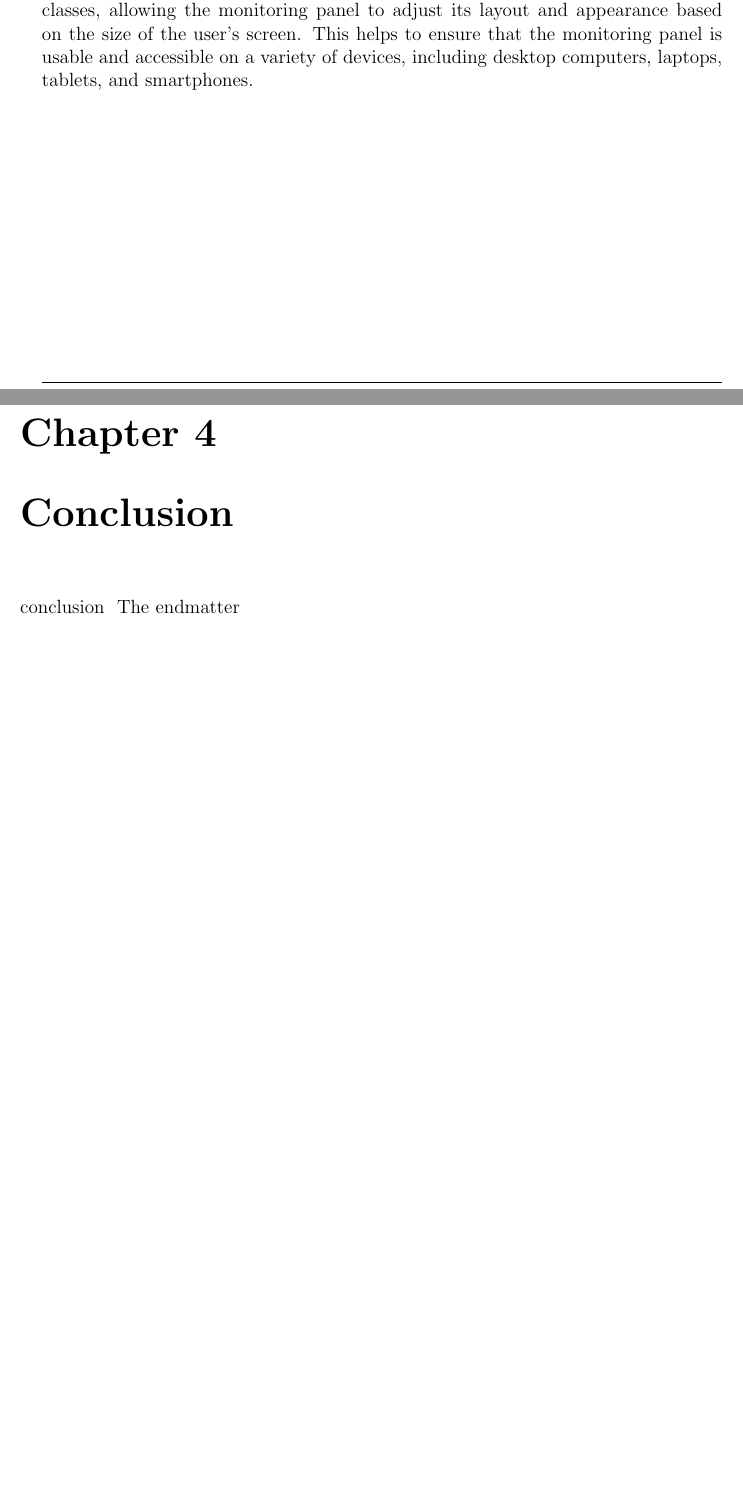
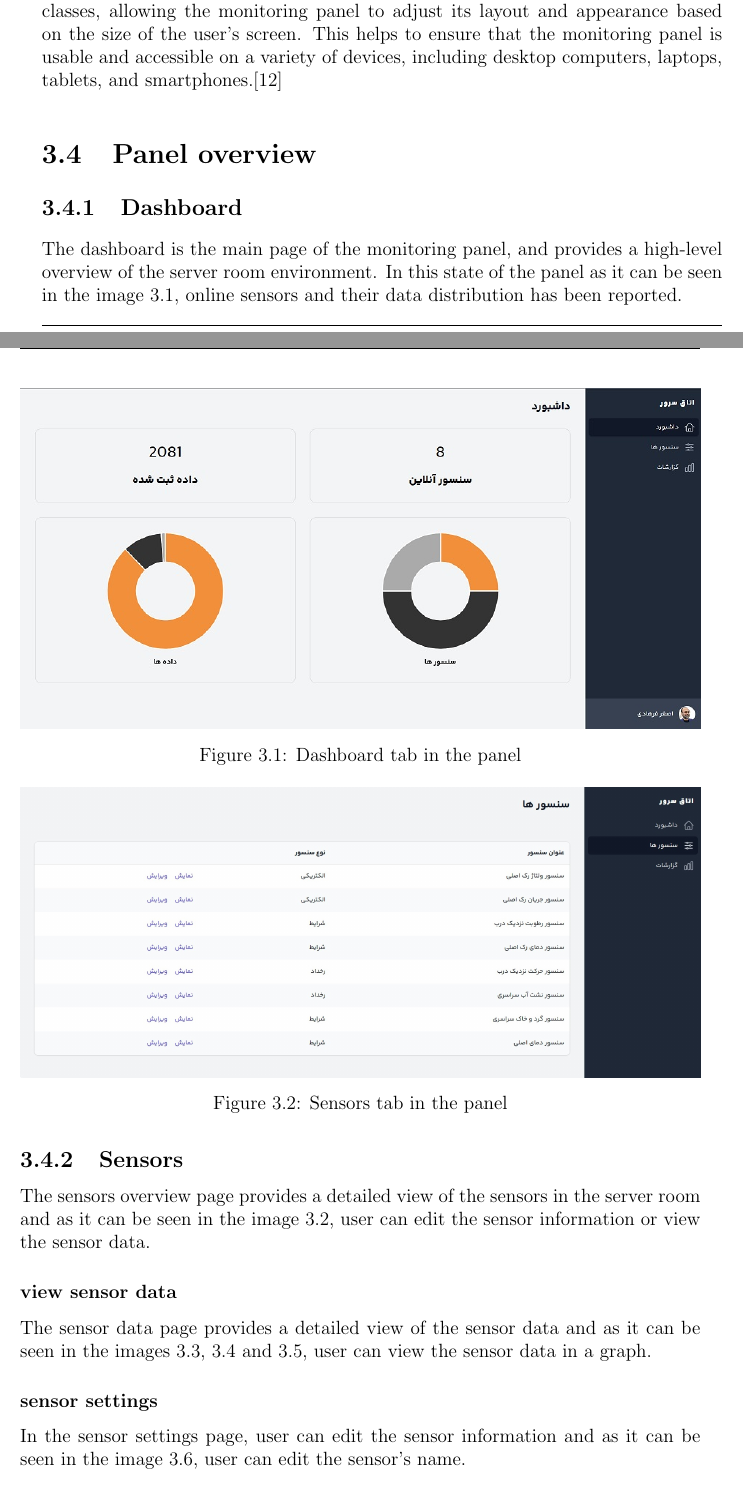
Before and after one commit to itsfaryar/Thesis_ServerRoom, a LaTeX thesis (1.tex, which reads chapters/chapter03.tex): two parts of pages 15 and 16 of 17 before the commit and two parts of pages 15 and 16 of 19 after it, joined at a grey line, cut so that both start at the same text, the shorter picture padded with empty space. The pictures show the PDF file 1.pdf that the author committed with the source.

Commit message:
edit(chapter03,abstract,logo)

```diff
--- a/chapters/chapter03.tex
+++ b/chapters/chapter03.tex
@@ -4,29 +4,68 @@ A good server room monitoring system panel is an essential component for ensurin
 Node.js, PostgreSQL, and Prisma can be used together to build a robust and scalable back-end for a server room monitoring panel.
     \subsection{Node js}
     Node.js is a JavaScript runtime built on Chrome's V8 JavaScript engine, and is a critical component in building a server room monitoring panel's back-end. Node.js allows developers to use JavaScript on the server-side, providing a unified language for both client-side and server-side development. This helps to simplify the development process and increase developer productivity.\\
-    In a server room monitoring panel's back-end, Node.js can be used to create APIs or other server-side components that provide data for the monitoring panel. For example, it can be used to create a REST API that retrieves data from a database or other source and returns it in a format that can be consumed by the monitoring panel. Node.js is also well-suited for building fast and scalable applications, making it a good choice for a server room monitoring panel's back-end. Its asynchronous, non-blocking I/O model ensures that the back-end can handle a large number of concurrent requests without becoming slow or unresponsive.
+    In a server room monitoring panel's back-end, Node.js can be used to create APIs or other server-side components that provide data for the monitoring panel. For example, it can be used to create a REST API that retrieves data from a database or other source and returns it in a format that can be consumed by the monitoring panel. Node.js is also well-suited for building fast and scalable applications, making it a good choice for a server room monitoring panel's back-end. Its asynchronous, non-blocking I/O model ensures that the back-end can handle a large number of concurrent requests without becoming slow or unresponsive. \cite{nodejs}
     \subsection{Postgresql}
     PostgreSQL is an open-source relational database management system (RDBMS) and is a critical component in building the back-end for a server room monitoring panel. PostgreSQL is a powerful and reliable database system that can be used to store the data collected by the monitoring panel, such as temperature, humidity, power, and network connectivity. It provides a range of features for managing and querying data, including support for SQL, transactions, and advanced data types.
-    The use of a relational database, such as PostgreSQL, is important for a server room monitoring panel because it ensures the data is stored in a structured manner. This makes it easier to retrieve and analyze the data, and also provides a robust solution for managing the data over time, ensuring its reliability and longevity. PostgreSQL also provides security features, such as user authentication and access control, to ensure that the data stored in the database is protected. This is especially important for a server room monitoring panel where sensitive information, such as server uptime, may be stored.
+    The use of a relational database, such as PostgreSQL, is important for a server room monitoring panel because it ensures the data is stored in a structured manner. This makes it easier to retrieve and analyze the data, and also provides a robust solution for managing the data over time, ensuring its reliability and longevity. PostgreSQL also provides security features, such as user authentication and access control, to ensure that the data stored in the database is protected. This is especially important for a server room monitoring panel where sensitive information, such as server uptime, may be stored.\cite{postgresql}
     \subsection{Prisma}
     Prisma is a modern database toolkit that provides a high-level API for working with databases and is a critical component in building the back-end for a server room monitoring panel. Prisma allows developers to work with databases, such as PostgreSQL, in a type-safe and efficient manner. It provides a set of TypeScript types for the data stored in the database, making it easy to catch bugs and errors at compile time. This helps to ensure the quality and reliability of the data stored in the database.\\
-    Prisma also provides a query builder for constructing and executing SQL queries, allowing developers to retrieve the data necessary for the monitoring panel. This makes it easy to retrieve and manipulate the data stored in the database, while also providing the performance and efficiency necessary for a server room monitoring panel's back-end. Prisma also provides a streamlined and modern API for working with databases, making it easier for developers to build robust and scalable back-ends. This can help to reduce development time and increase developer productivity.
+    Prisma also provides a query builder for constructing and executing SQL queries, allowing developers to retrieve the data necessary for the monitoring panel. This makes it easy to retrieve and manipulate the data stored in the database, while also providing the performance and efficiency necessary for a server room monitoring panel's back-end. Prisma also provides a streamlined and modern API for working with databases, making it easier for developers to build robust and scalable back-ends. This can help to reduce development time and increase developer productivity.\cite{prisma}
 \section{Front-end}
     \subsection{React}
     React is a JavaScript library for building user interfaces, and is a critical component in building a server room monitoring panel. React allows for the creation of reusable components, making it easier to manage and maintain the codebase as the application grows in complexity. This helps to ensure that the monitoring panel is both scalable and flexible, allowing for new features and functionality to be added as needed.\\
-    In a server room monitoring panel, React can be used to create components for displaying real-time data, such as temperature, humidity, power, and network connectivity. This data can be fetched from APIs or other sources and dynamically updated using React's state management. This helps to ensure that the monitoring panel provides an up-to-date and accurate representation of the server room environment at all times. React's hooks and context also make it easy to add alerts and notifications to the monitoring panel, ensuring that administrators are promptly notified of any deviations from the defined thresholds. This helps to prevent potential data loss, hardware damage, and downtime.
+    In a server room monitoring panel, React can be used to create components for displaying real-time data, such as temperature, humidity, power, and network connectivity. This data can be fetched from APIs or other sources and dynamically updated using React's state management. This helps to ensure that the monitoring panel provides an up-to-date and accurate representation of the server room environment at all times. React's hooks and context also make it easy to add alerts and notifications to the monitoring panel, ensuring that administrators are promptly notified of any deviations from the defined thresholds. This helps to prevent potential data loss, hardware damage, and downtime. \cite{react}
     \subsection{Next js}
     Node.js is a JavaScript runtime built on Chrome's V8 JavaScript engine, and is a critical component in building a server room monitoring panel. Node.js allows developers to use JavaScript on the server-side, providing a unified language for both client-side and server-side development. This helps to simplify the development process and increase developer productivity.\\
     In a server room monitoring panel, Node.js can be used to create APIs or other server-side components that provide data for the monitoring panel. For example, it can be used to create a REST API that retrieves data from a database or other source and returns it in a format that can be consumed by the monitoring panel.\\
-    Node.js is also well-suited for building fast and scalable applications, making it a good choice for a server room monitoring panel. Its asynchronous, non-blocking I/O model ensures that the monitoring panel can handle a large number of concurrent requests without becoming slow or unresponsive.
+    Node.js is also well-suited for building fast and scalable applications, making it a good choice for a server room monitoring panel. Its asynchronous, non-blocking I/O model ensures that the monitoring panel can handle a large number of concurrent requests without becoming slow or unresponsive.\cite{nextjs}
     \subsection{Tailwind}
     Tailwind is a utility-first CSS framework, and is a critical component in building a server room monitoring panel. Tailwind provides a set of pre-defined CSS classes for quickly building responsive and customizable designs. This helps to significantly speed up the development process, as developers do not need to write custom CSS for common design elements.\\
-    In a server room monitoring panel, Tailwind can be used to style the components created with React. It provides a wide range of classes for controlling layout, typography, colors, and more, making it easy to create a consistent and professional look and feel for the monitoring panel. Tailwind also provides a set of responsive design classes, allowing the monitoring panel to adjust its layout and appearance based on the size of the user's screen. This helps to ensure that the monitoring panel is usable and accessible on a variety of devices, including desktop computers, laptops, tablets, and smartphones.
-%comment
-% aks ya jadval khasti bezani nemidonesti begoo ya befrest man baad bezaram
-%faghat asl e vaghteto roo matn o data bezar ke khoob dar biad
-%hatman ham dakhele matn erja bede be aks ya shekli ke dari dar moredesh harf mizani ke onam
+    In a server room monitoring panel, Tailwind can be used to style the components created with React. It provides a wide range of classes for controlling layout, typography, colors, and more, making it easy to create a consistent and professional look and feel for the monitoring panel. Tailwind also provides a set of responsive design classes, allowing the monitoring panel to adjust its layout and appearance based on the size of the user's screen. This helps to ensure that the monitoring panel is usable and accessible on a variety of devices, including desktop computers, laptops, tablets, and smartphones.\cite{tailwind}
 
-%age ok naboodi too matn benevis \ref{} ke dakhele oon {} bayad label bokhore yechi bezan befahmam faghatam ok e
-%faghat begoo baad kojaha bayad chizi mizashti nazashti
-%in file ro ham benevisish include mishe too khoroji
+\section{Panel overview}
+    \subsection{Dashboard}
+    The dashboard is the main page of the monitoring panel, and provides a high-level overview of the server room environment. In this state of the panel as it can be seen in the image \ref{panel_dashboard}, online sensors and their data distribution has been reported.
+    \begin{figure}
+        \centering
+        \includegraphics[width=\textwidth]{panel_dashboard}
+        \caption{Dashboard tab in the panel}
+        \label{panel_dashboard}
+    \end{figure}
+    \subsection{Sensors}
+    The sensors overview page provides a detailed view of the sensors in the server room and as it can be seen in the image \ref{panel_sensors}, user can edit the sensor information or view the sensor data.
+    \begin{figure}
+        \centering
+        \includegraphics[width=\textwidth]{panel_sensors}
+        \caption{Sensors tab in the panel}
+        \label{panel_sensors}
+    \end{figure}
+    \subsubsection{view sensor data}
+    The sensor data page provides a detailed view of the sensor data and as it can be seen in the images \ref{panel_dust}, \ref{panel_humidity1} and \ref{panel_temperature1}, user can view the sensor data in a graph.
+    \begin{figure}
+        \centering
+        \includegraphics[width=\textwidth]{panel_dust}
+        \caption{A dust sensor data in the panel}
+        \label{panel_dust}
+    \end{figure}
+    \begin{figure}
+        \centering
+        \includegraphics[width=\textwidth]{panel_humidity1}
+        \caption{Humidity tab in the panel}
+        \label{panel_humidity1}
+    \end{figure}
+    \begin{figure}
+        \centering
+        \includegraphics[width=\textwidth]{panel_temperature1}
+        \caption{Temperature tab in the panel}
+        \label{panel_temperature1}
+    \end{figure}
+    \subsubsection{sensor settings}
+    %In the sensor settings page, user can edit the sensor information and as it can be seen in the image \ref{panel_sensor_settings}, user can edit the sensor name, sensor type, sensor location and sensor threshold.
+    In the sensor settings page, user can edit the sensor information and as it can be seen in the image \ref{panel_sensor_settings}, user can edit the sensor's name.
+    \begin{figure}
+        \centering
+        \includegraphics[width=\textwidth]{panel_sensor_settings}
+        \caption{Sensor settings tab in the panel}
+        \label{panel_sensor_settings}
+    \end{figure}
```
Also changed, not shown: 1.tex (+7 -6 lines), chapters/introduction.tex (+2 -2 lines), ref.bib (+54 -0 lines), 1.bbl, 1.pdf, images/logo.jpg, images/panel_dashboard.jpg (added), images/panel_dust.jpg (added), images/panel_humidity1.jpg (added), images/panel_sensor_settings.jpg (added), images/panel_sensors.jpg (added), images/panel_temperature1.jpg (added), 1 other file.
